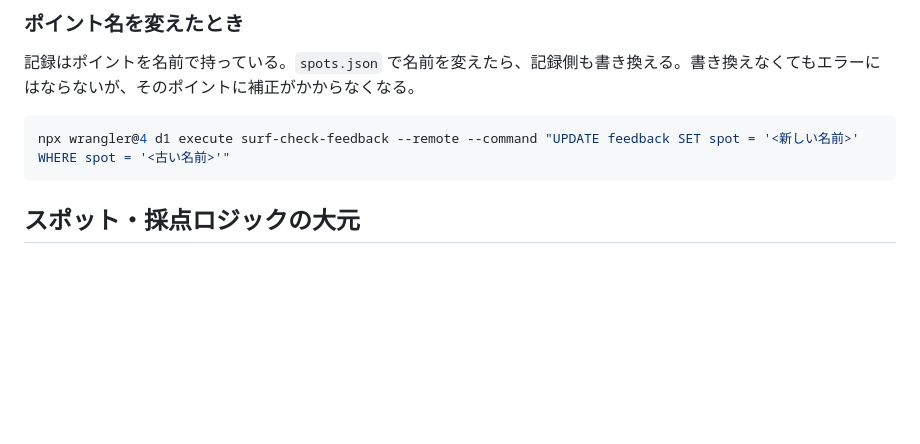
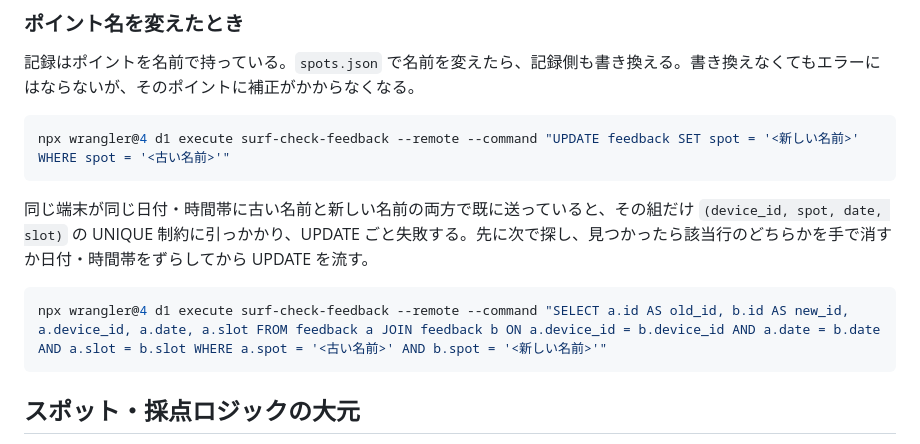
Before and after one commit to tk0407/surf-check, a Markdown page: README.md, the part around the change. Drawn GitHub-style; blank space fills up the shorter version.

````diff
--- a/README.md
+++ b/README.md
@@ -155,6 +155,12 @@ npx wrangler@4 d1 execute surf-check-feedback --remote --command "DELETE FROM fe
 npx wrangler@4 d1 execute surf-check-feedback --remote --command "UPDATE feedback SET spot = '<新しい名前>' WHERE spot = '<古い名前>'"
 ```
 
+同じ端末が同じ日付・時間帯に古い名前と新しい名前の両方で既に送っていると、その組だけ `(device_id, spot, date, slot)` の UNIQUE 制約に引っかかり、UPDATE ごと失敗する。先に次で探し、見つかったら該当行のどちらかを手で消すか日付・時間帯をずらしてから UPDATE を流す。
+
+```bash
+npx wrangler@4 d1 execute surf-check-feedback --remote --command "SELECT a.id AS old_id, b.id AS new_id, a.device_id, a.date, a.slot FROM feedback a JOIN feedback b ON a.device_id = b.device_id AND a.date = b.date AND a.slot = b.slot WHERE a.spot = '<古い名前>' AND b.spot = '<新しい名前>'"
+```
+
 ## スポット・採点ロジックの大元
 
 このリポジトリは公開用。スポット定義(`spots.yaml`)と採点ロジック(Python版)の出所は
````
Also changed, not shown: docs/r2-security.md (+16 -3 lines).
